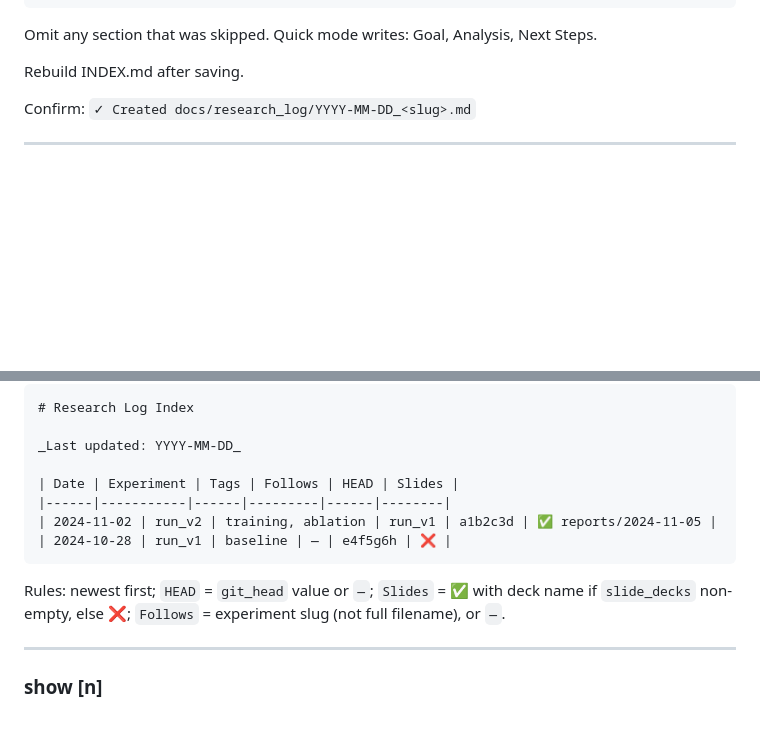
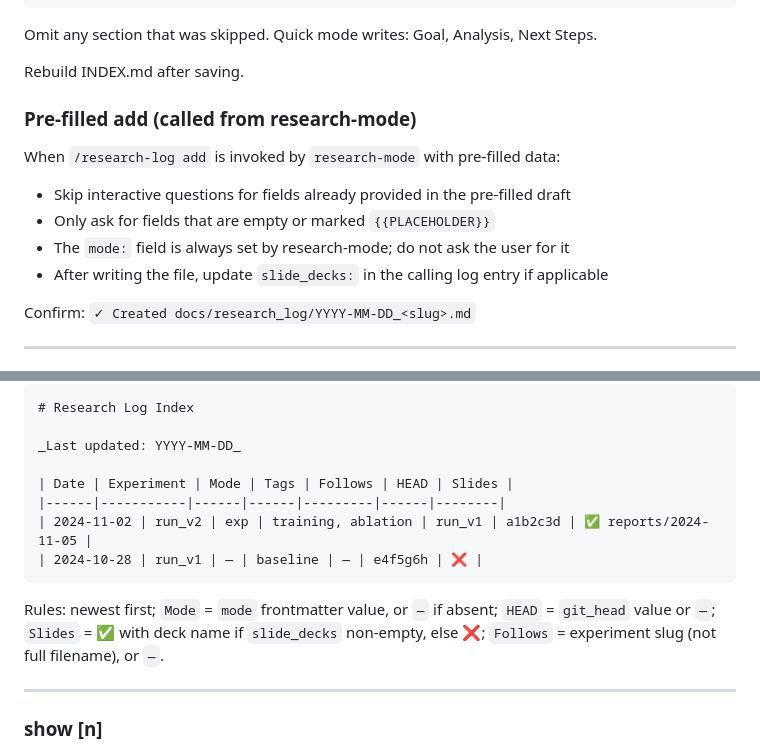
Before and after one commit to starpig1129/research-lab-skills, a Markdown page: skills/research-log/SKILL.md, 2 parts joined by grey strips. Rendered like a GitHub page; blank space fills up the shorter version.

Commit message:
feat: extend research-log with mode field, INDEX Mode column, and pre-filled add support
Co-Authored-By: Claude Sonnet 4.6 <noreply@anthropic.com>

````diff
--- a/skills/research-log/SKILL.md
+++ b/skills/research-log/SKILL.md
@@ -128,6 +129,14 @@ amended: []
 Omit any section that was skipped. Quick mode writes: Goal, Analysis, Next Steps.
 
 Rebuild INDEX.md after saving.
+
+### Pre-filled add (called from research-mode)
+
+When `/research-log add` is invoked by `research-mode` with pre-filled data:
+- Skip interactive questions for fields already provided in the pre-filled draft
+- Only ask for fields that are empty or marked `{{PLACEHOLDER}}`
+- The `mode:` field is always set by research-mode; do not ask the user for it
+- After writing the file, update `slide_decks:` in the calling log entry if applicable
 
 Confirm: `✓ Created docs/research_log/YYYY-MM-DD_<slug>.md`
 
@@ -175,13 +184,13 @@ Read frontmatter from each file. Write:
 
 _Last updated: YYYY-MM-DD_
 
-| Date | Experiment | Tags | Follows | HEAD | Slides |
-|------|-----------|------|---------|------|--------|
-| 2024-11-02 | run_v2 | training, ablation | run_v1 | a1b2c3d | ✅ reports/2024-11-05 |
-| 2024-10-28 | run_v1 | baseline | — | e4f5g6h | ❌ |
+| Date | Experiment | Mode | Tags | Follows | HEAD | Slides |
+|------|-----------|------|------|---------|------|--------|
+| 2024-11-02 | run_v2 | exp | training, ablation | run_v1 | a1b2c3d | ✅ reports/2024-11-05 |
+| 2024-10-28 | run_v1 | — | baseline | — | e4f5g6h | ❌ |
 ```
 
-Rules: newest first; `HEAD` = `git_head` value or `—`; `Slides` = ✅ with deck name if `slide_decks` non-empty, else ❌; `Follows` = experiment slug (not full filename), or `—`.
+Rules: newest first; `Mode` = `mode` frontmatter value, or `—` if absent; `HEAD` = `git_head` value or `—`; `Slides` = ✅ with deck name if `slide_decks` non-empty, else ❌; `Follows` = experiment slug (not full filename), or `—`.
 
 ---
 
````
Also changed, not shown: other parts of skills/research-log/SKILL.md (+1 -0 lines).
